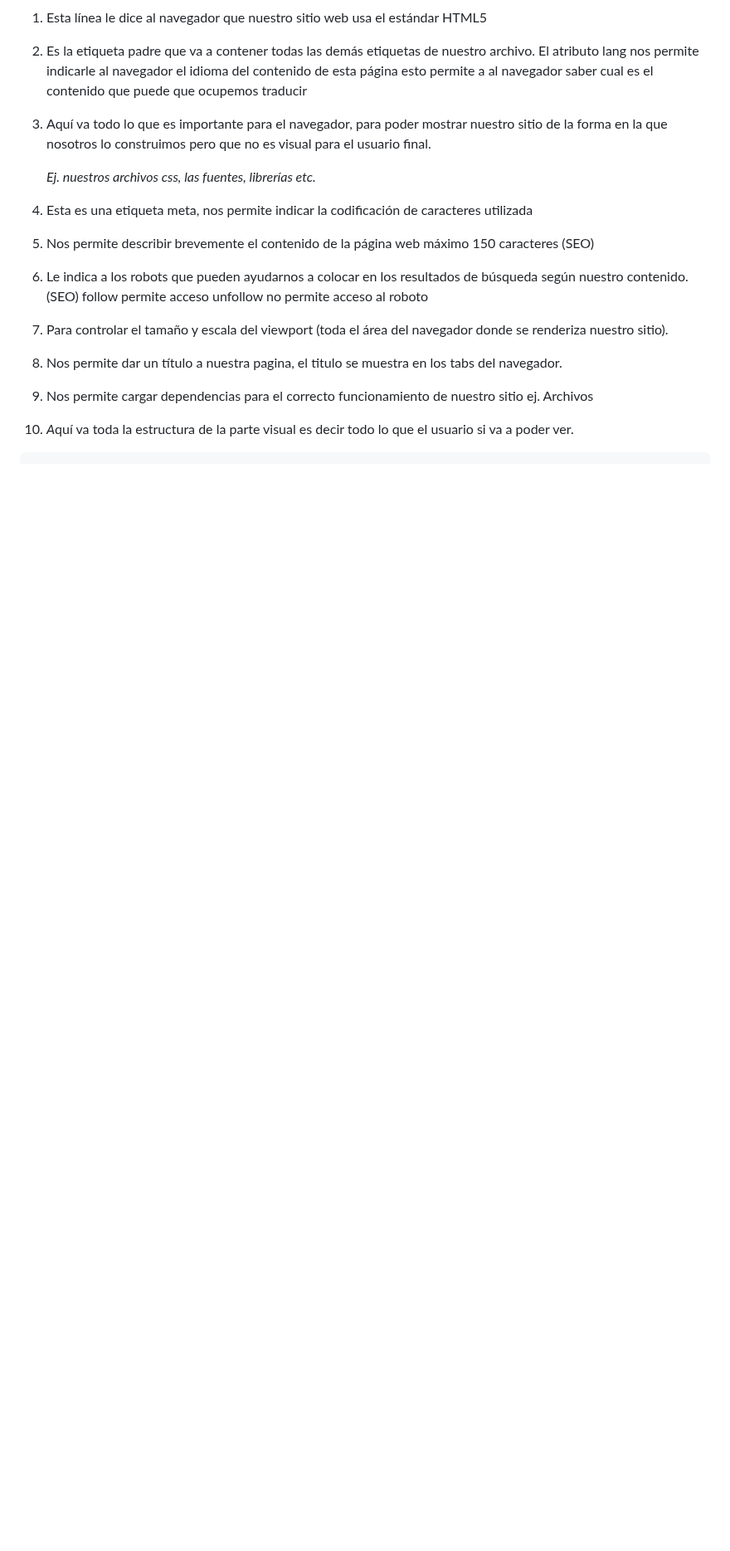
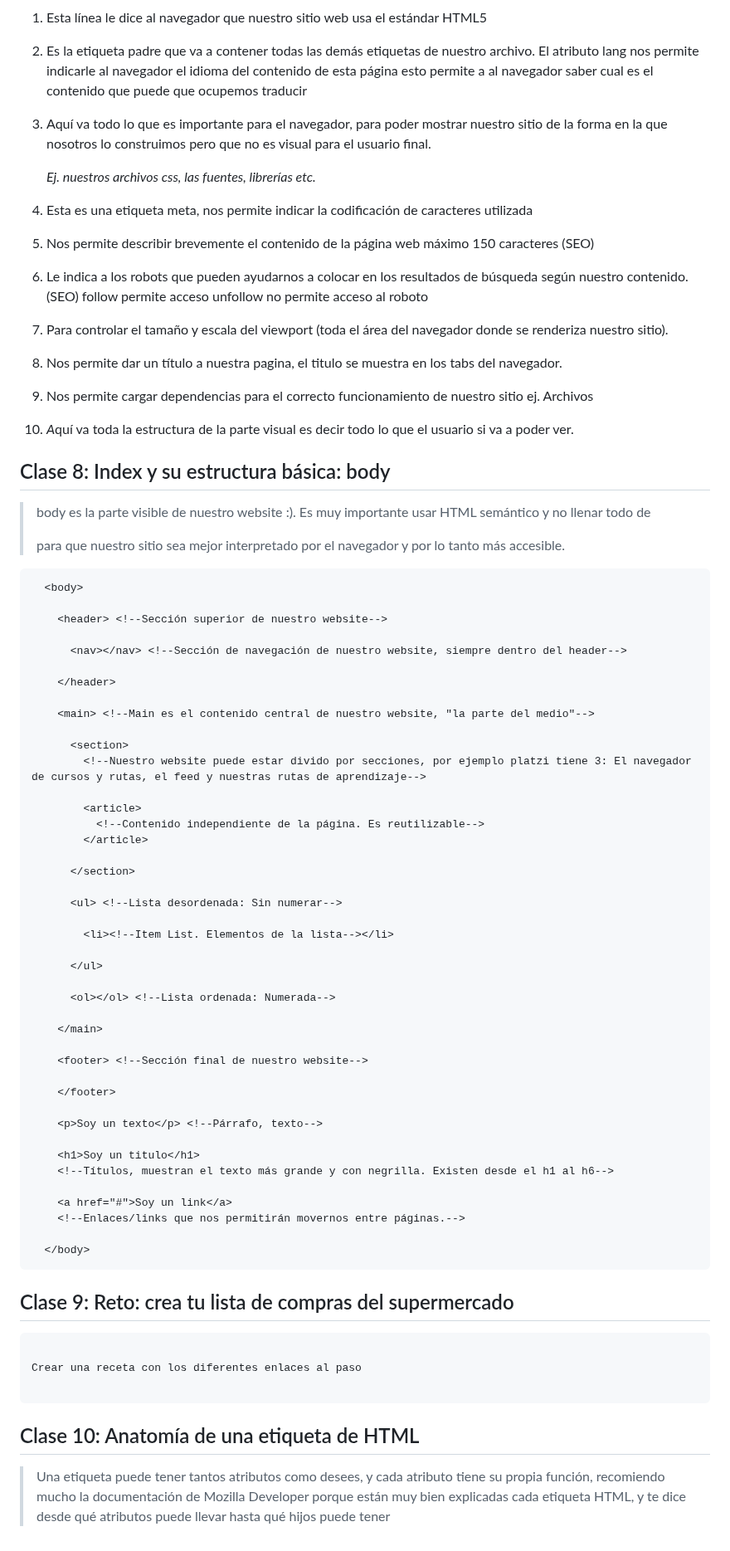
Before and after one commit to LeoSan/CarreraFundamentosProgramacion_Platzi_2021, a Markdown page: 06_HTMLCSSProfundidad/01_CursoDefinitivoHTMLCSS/README.md, the part around the change. Shown at 83% size. Drawn GitHub-style; blank space fills up the shorter version.

````diff
--- a/06_HTMLCSSProfundidad/01_CursoDefinitivoHTMLCSS/README.md
+++ b/06_HTMLCSSProfundidad/01_CursoDefinitivoHTMLCSS/README.md
@@ -146,4 +146,63 @@ Pero NUNCA trabajes como fullstack, muchas empresas creen que contratando a un f
 8. Nos permite dar un título a nuestra pagina, el titulo se muestra en los tabs del navegador.
 9. Nos permite cargar dependencias para el correcto funcionamiento de nuestro sitio ej. Archivos
 10. *A*quí va toda la estructura de la parte visual es decir todo lo que el usuario si va a poder ver.
+
+## Clase 8: Index y su estructura básica: body
+
+> body es la parte visible de nuestro website :). Es muy importante usar HTML semántico y no llenar todo de <div> para que nuestro sitio sea mejor interpretado por el navegador y por lo tanto más accesible.
+
 ```
+  <body>
+
+    <header> <!--Sección superior de nuestro website-->
+
+      <nav></nav> <!--Sección de navegación de nuestro website, siempre dentro del header-->
+
+    </header>
+
+    <main> <!--Main es el contenido central de nuestro website, "la parte del medio"-->
+
+      <section>
+        <!--Nuestro website puede estar divido por secciones, por ejemplo platzi tiene 3: El navegador de cursos y rutas, el feed y nuestras rutas de aprendizaje-->
+
+        <article>
+          <!--Contenido independiente de la página. Es reutilizable-->
+        </article>
+
+      </section>
+
+      <ul> <!--Lista desordenada: Sin numerar-->
+
+        <li><!--Item List. Elementos de la lista--></li>
+
+      </ul>
+
+      <ol></ol> <!--Lista ordenada: Numerada-->
+
+    </main>
+
+    <footer> <!--Sección final de nuestro website-->
+
+    </footer>
+
+    <p>Soy un texto</p> <!--Párrafo, texto-->
+
+    <h1>Soy un titulo</h1>
+    <!--Títulos, muestran el texto más grande y con negrilla. Existen desde el h1 al h6-->
+
+    <a href="#">Soy un link</a>
+    <!--Enlaces/links que nos permitirán movernos entre páginas.-->
+
+  </body>
+```
+
+## Clase 9: Reto: crea tu lista de compras del supermercado
+
+```
+
+Crear una receta con los diferentes enlaces al paso
+
+```
+## Clase 10: Anatomía de una etiqueta de HTML
+
+> Una etiqueta puede tener tantos atributos como desees, y cada atributo tiene su propia función, recomiendo mucho la documentación de Mozilla Developer porque están muy bien explicadas cada etiqueta HTML, y te dice desde qué atributos puede llevar hasta qué hijos puede tener
````
